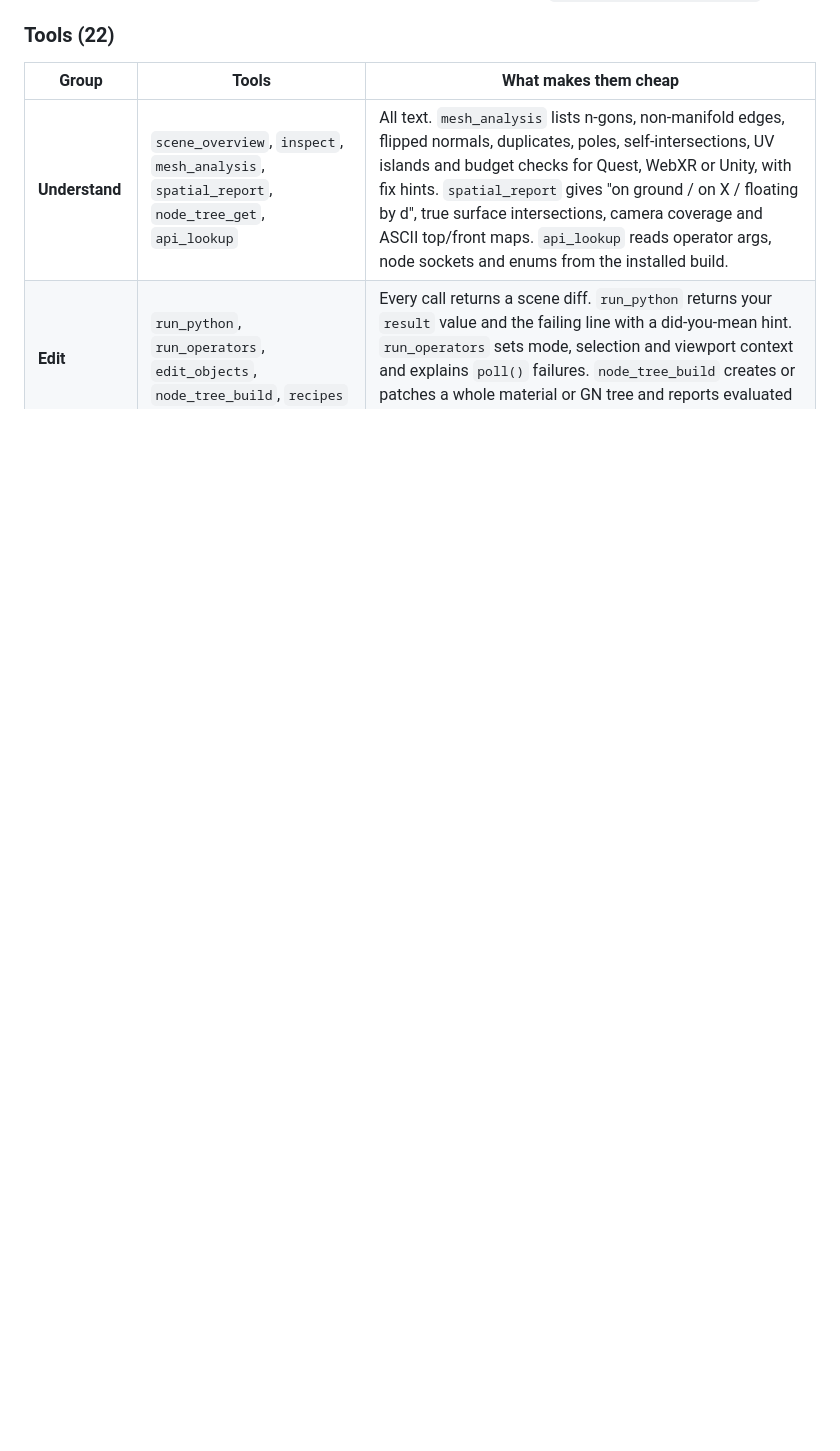
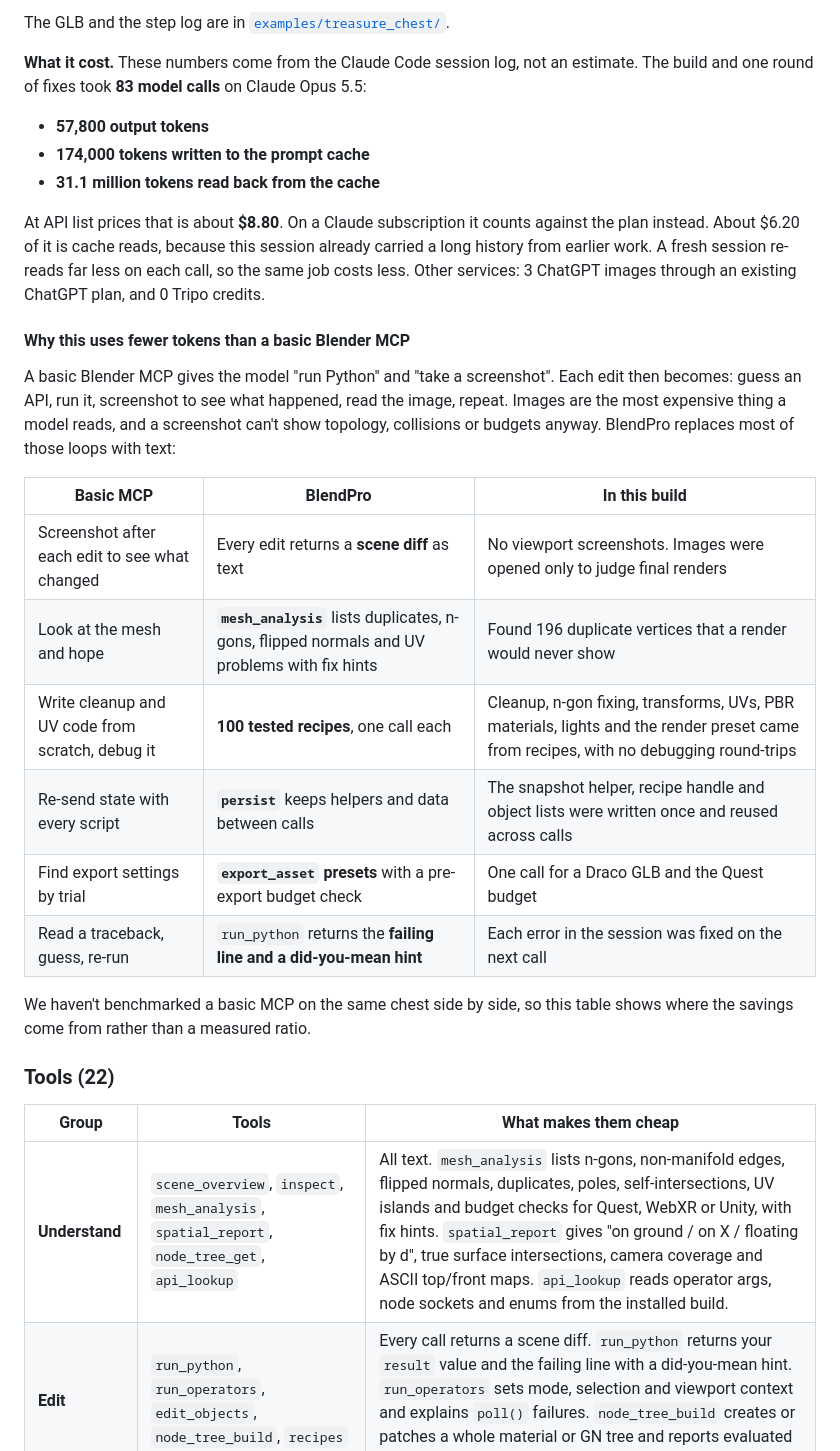
Before and after one commit to MemeGamer/blendpro-mcp, a Markdown page: README.md, the part around one of its changes. Rendered like a GitHub page; blank space fills up the shorter version.

```diff
--- a/README.md
+++ b/README.md
@@ -62,3 +88,26 @@ The figure draws the architecture as a bench machine:
+The GLB and the step log are in [`examples/treasure_chest/`](examples/treasure_chest).
+
+**What it cost.** These numbers come from the Claude Code session log, not an estimate. The build and one round of fixes took **83 model calls** on Claude Opus 5.5:
+- **57,800 output tokens**
+- **174,000 tokens written to the prompt cache**
+- **31.1 million tokens read back from the cache**
+
+At API list prices that is about **$8.80**. On a Claude subscription it counts against the plan instead. About $6.20 of it is cache reads, because this session already carried a long history from earlier work. A fresh session re-reads far less on each call, so the same job costs less. Other services: 3 ChatGPT images through an existing ChatGPT plan, and 0 Tripo credits.
+
+#### Why this uses fewer tokens than a basic Blender MCP
+
+A basic Blender MCP gives the model "run Python" and "take a screenshot". Each edit then becomes: guess an API, run it, screenshot to see what happened, read the image, repeat. Images are the most expensive thing a model reads, and a screenshot can't show topology, collisions or budgets anyway. BlendPro replaces most of those loops with text:
+
+| Basic MCP | BlendPro | In this build |
+|---|---|---|
+| Screenshot after each edit to see what changed | Every edit returns a **scene diff** as text | No viewport screenshots. Images were opened only to judge final renders |
+| Look at the mesh and hope | **`mesh_analysis`** lists duplicates, n-gons, flipped normals and UV problems with fix hints | Found 196 duplicate vertices that a render would never show |
+| Write cleanup and UV code from scratch, debug it | **100 tested recipes**, one call each | Cleanup, n-gon fixing, transforms, UVs, PBR materials, lights and the render preset came from recipes, with no debugging round-trips |
+| Re-send state with every script | **`persist`** keeps helpers and data between calls | The snapshot helper, recipe handle and object lists were written once and reused across calls |
+| Find export settings by trial | **`export_asset` presets** with a pre-export budget check | One call for a Draco GLB and the Quest budget |
+| Read a traceback, guess, re-run | `run_python` returns the **failing line and a did-you-mean hint** | Each error in the session was fixed on the next call |
+
+We haven't benchmarked a basic MCP on the same chest side by side, so this table shows where the savings come from rather than a measured ratio.
 
 ### Tools (22)
 
```
Also changed, not shown: other parts of README.md (+26 -0 lines), examples/treasure_chest/README.md (added, +12 -0 lines), docs/images/chest_hero.jpg (added), docs/images/chest_process.jpg (added), 3 other files.
